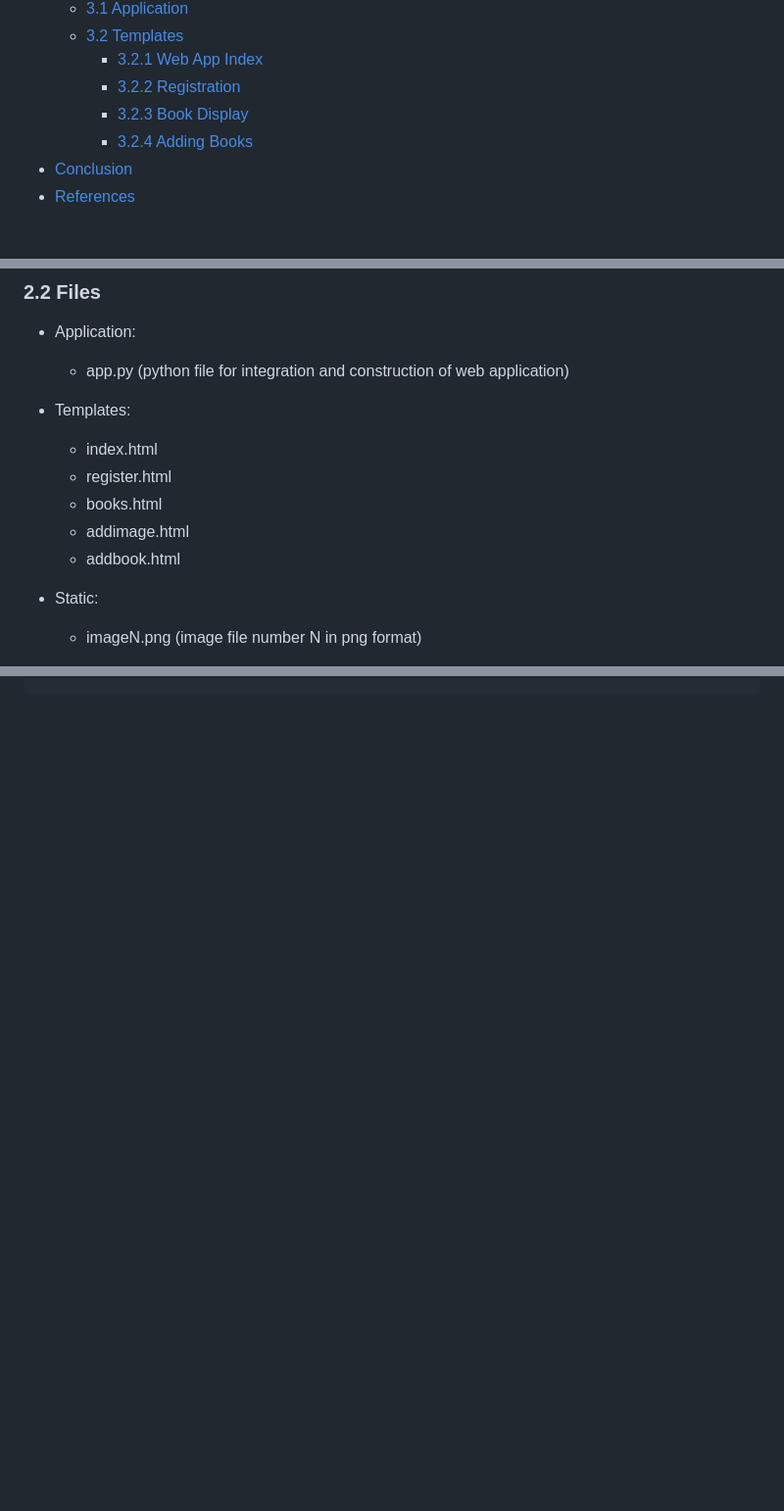
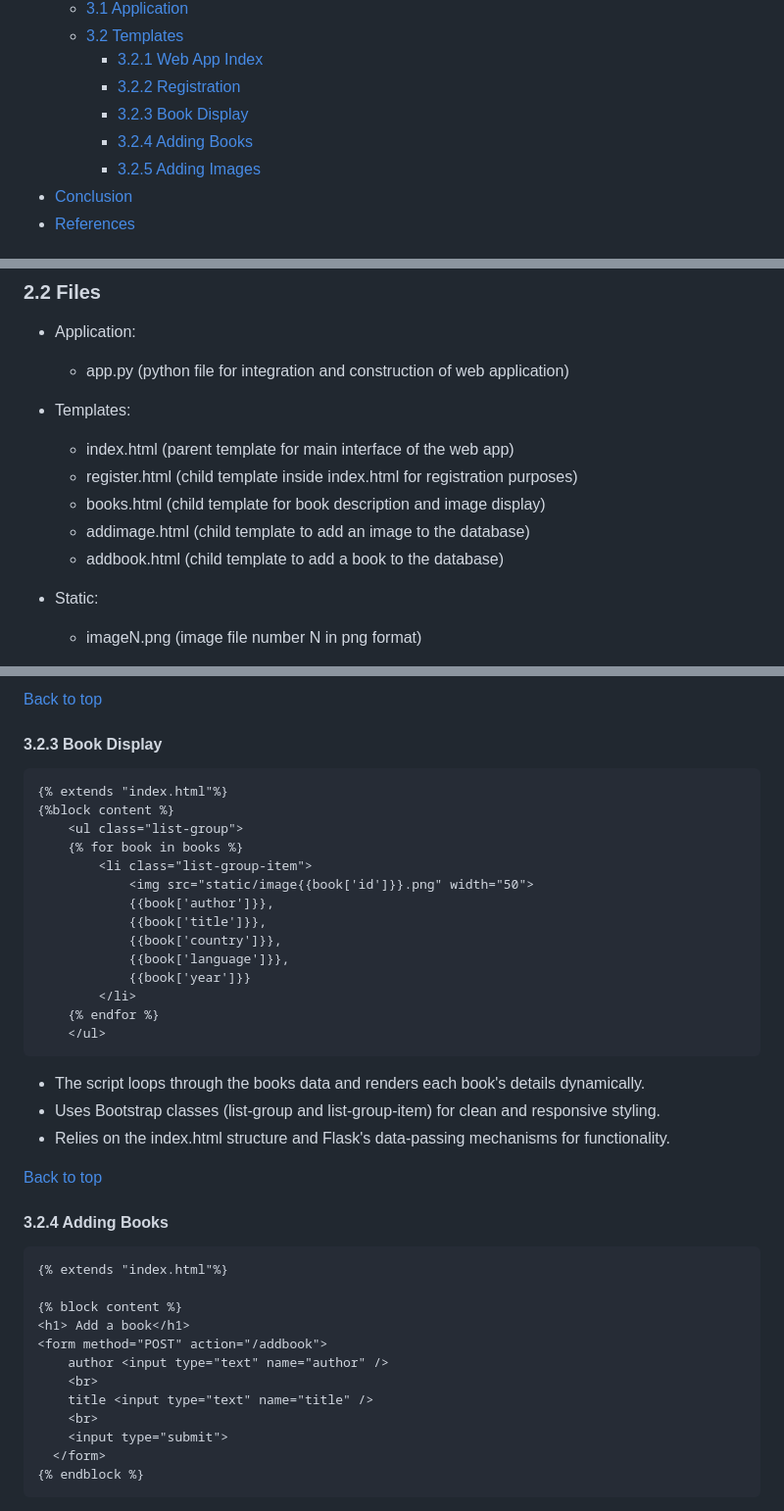
Before and after one commit to npedraza09/Books-Web-Application-Project, a Markdown page: index.md, 3 parts joined by grey strips. Shown at 98% size. GitHub-like rendering; blank space fills up the shorter version.

````diff
--- a/index.md
+++ b/index.md
@@ -15,6 +15,7 @@
         -  [3.2.2 Registration](#Registration)
         -  [3.2.3 Book Display](#Book_Display)
         -  [3.2.4 Adding Books](#Adding_Books)
+        -  [3.2.5 Adding Images](#Adding_Images)
 - [Conclusion](#Conclusion)
 - [References](#References)
 
@@ -61,11 +62,11 @@ The static folder does not have much to it other than the images in png format f
     * app.py (python file for integration and construction of web application)
 
  * Templates:
-     * index.html
-     * register.html
-     * books.html
-     * addimage.html
-     * addbook.html
+     * index.html (parent template for main interface of the web app)
+     * register.html (child template inside index.html for registration purposes)
+     * books.html (child template for book description and image display)
+     * addimage.html (child template to add an image to the database)
+     * addbook.html (child template to add a book to the database)
 
 * Static:
     * imageN.png (image file number N in png format)
@@ -393,0 +449,47 @@ if __name__ == "__main__":
+[Back to top](#Index)
+
+<a class="anchor" id="Book_Display"></a>
+#### 3.2.3 Book Display
+
+```html
+{% extends "index.html"%}
+{%block content %}
+    <ul class="list-group">
+    {% for book in books %}
+        <li class="list-group-item">
+            <img src="static/image{{book['id']}}.png" width="50">
+            {{book['author']}},
+            {{book['title']}},
+            {{book['country']}},
+            {{book['language']}},
+            {{book['year']}}
+        </li>
+    {% endfor %}
+    </ul>
+```
+* The script loops through the books data and renders each book's details dynamically.
+* Uses Bootstrap classes (list-group and list-group-item) for clean and responsive styling.
+* Relies on the index.html structure and Flask's data-passing mechanisms for functionality.
+
+
+[Back to top](#Index)
+
+<a class="anchor" id="Adding_Books"></a>
+#### 3.2.4 Adding Books
+
+```html
+{% extends "index.html"%}
+
+{% block content %}
+<h1> Add a book</h1>
+<form method="POST" action="/addbook">
+    author <input type="text" name="author" />
+    <br>
+    title <input type="text" name="title" />
+    <br>
+    <input type="submit">
+  </form>
+{% endblock %}
+```
+
+
````
Also changed, not shown: other parts of index.md (+86 -2 lines).
